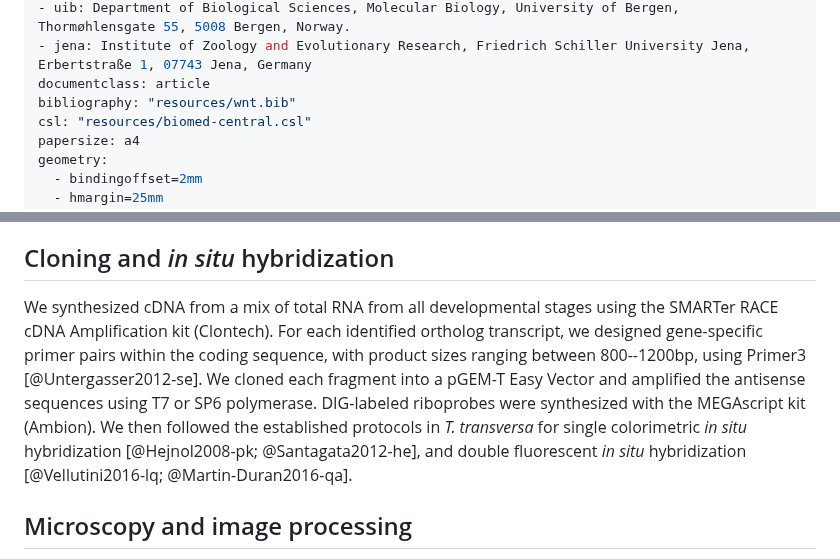
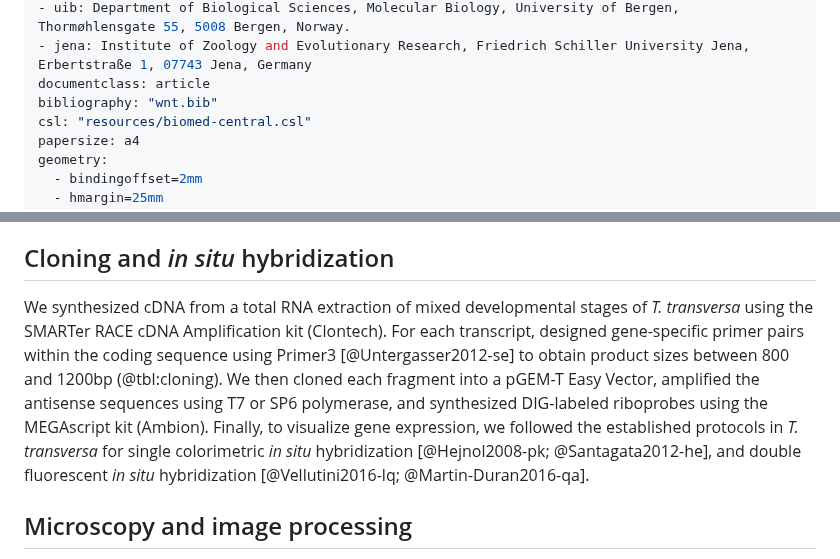
Before and after one commit to bruvellu/terebratalia-wnts, a Markdown page: 2-text/wnt.md, 2 parts joined by grey strips. Rendered like a GitHub page.

Commit message:
Add table with primer pairs

```diff
--- a/2-text/wnt.md
+++ b/2-text/wnt.md
@@ -27,7 +27,7 @@ institute:
 - uib: Department of Biological Sciences, Molecular Biology, University of Bergen, Thormøhlensgate 55, 5008 Bergen, Norway.
 - jena: Institute of Zoology and Evolutionary Research, Friedrich Schiller University Jena, Erbertstraße 1, 07743 Jena, Germany
 documentclass: article
-bibliography: "resources/wnt.bib"
+bibliography: "wnt.bib"
 csl: "resources/biomed-central.csl"
 papersize: a4
 geometry:
@@ -881,9 +881,8 @@ We rendered the resulting trees using the Interactive Tree Of Life web applicati
 
 ## Cloning and *in situ* hybridization
 
-We synthesized cDNA from a mix of total RNA from all developmental stages using the SMARTer RACE cDNA Amplification kit (Clontech).
-For each identified ortholog transcript, we designed gene-specific primer pairs within the coding sequence, with product sizes ranging between 800--1200bp, using Primer3 [@Untergasser2012-se].
-We cloned each fragment into a pGEM-T Easy Vector and amplified the antisense sequences using T7 or SP6 polymerase.
-DIG-labeled riboprobes were synthesized with the MEGAscript kit (Ambion).
-We then followed the established protocols in *T. transversa* for single colorimetric *in situ* hybridization [@Hejnol2008-pk; @Santagata2012-he], and double fluorescent *in situ* hybridization [@Vellutini2016-lq; @Martin-Duran2016-qa].
+We synthesized cDNA from a total RNA extraction of mixed developmental stages of *T. transversa* using the SMARTer RACE cDNA Amplification kit (Clontech).
+For each transcript, designed gene-specific primer pairs within the coding sequence using Primer3 [@Untergasser2012-se] to obtain product sizes between 800 and 1200bp (@tbl:cloning).
+We then cloned each fragment into a pGEM-T Easy Vector, amplified the antisense sequences using T7 or SP6 polymerase, and synthesized DIG-labeled riboprobes using the MEGAscript kit (Ambion).
+Finally, to visualize gene expression, we followed the established protocols in *T. transversa* for single colorimetric *in situ* hybridization [@Hejnol2008-pk; @Santagata2012-he], and double fluorescent *in situ* hybridization [@Vellutini2016-lq; @Martin-Duran2016-qa].
 
```
Also changed, not shown: other parts of 2-text/wnt.md (+37 -2 lines).
